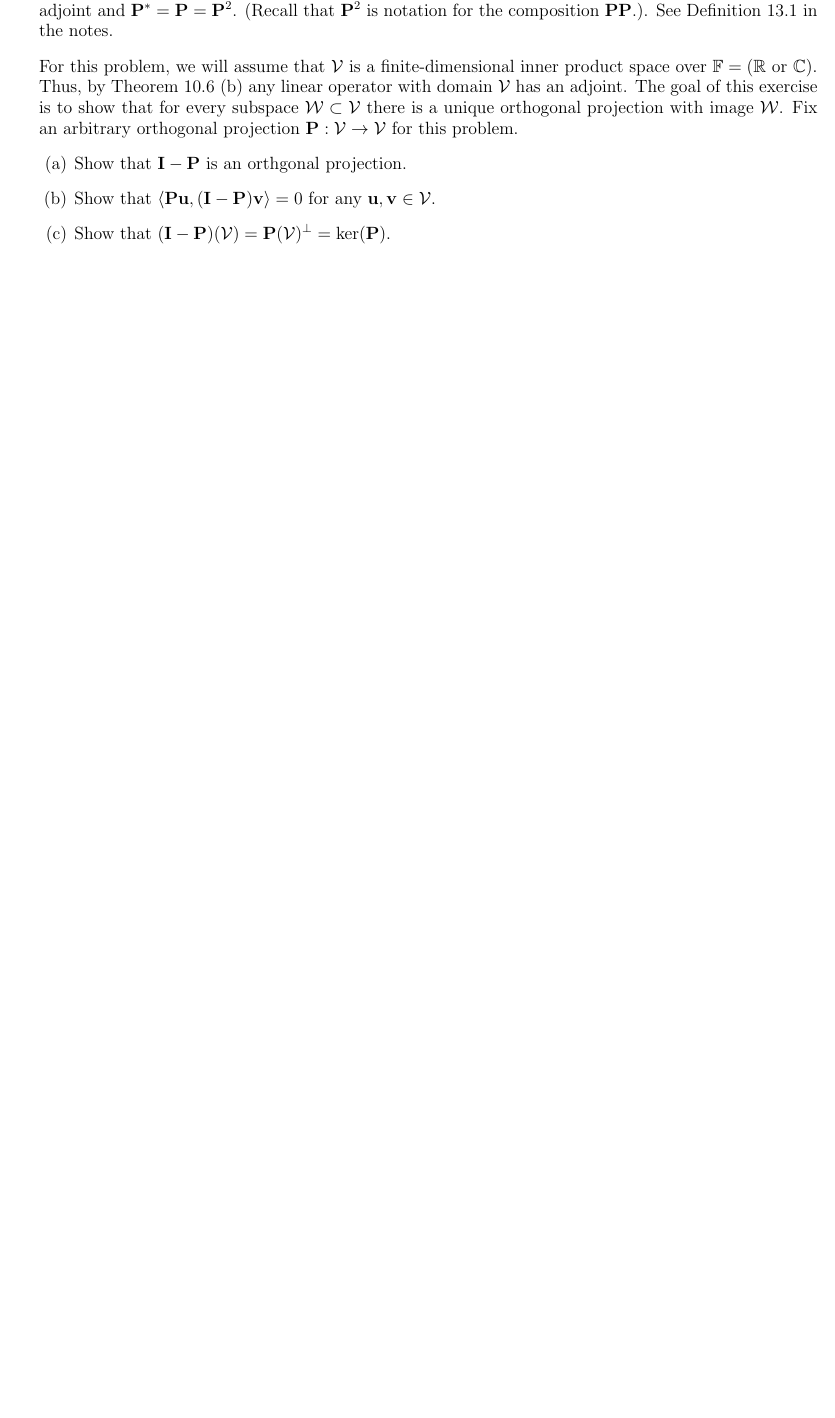
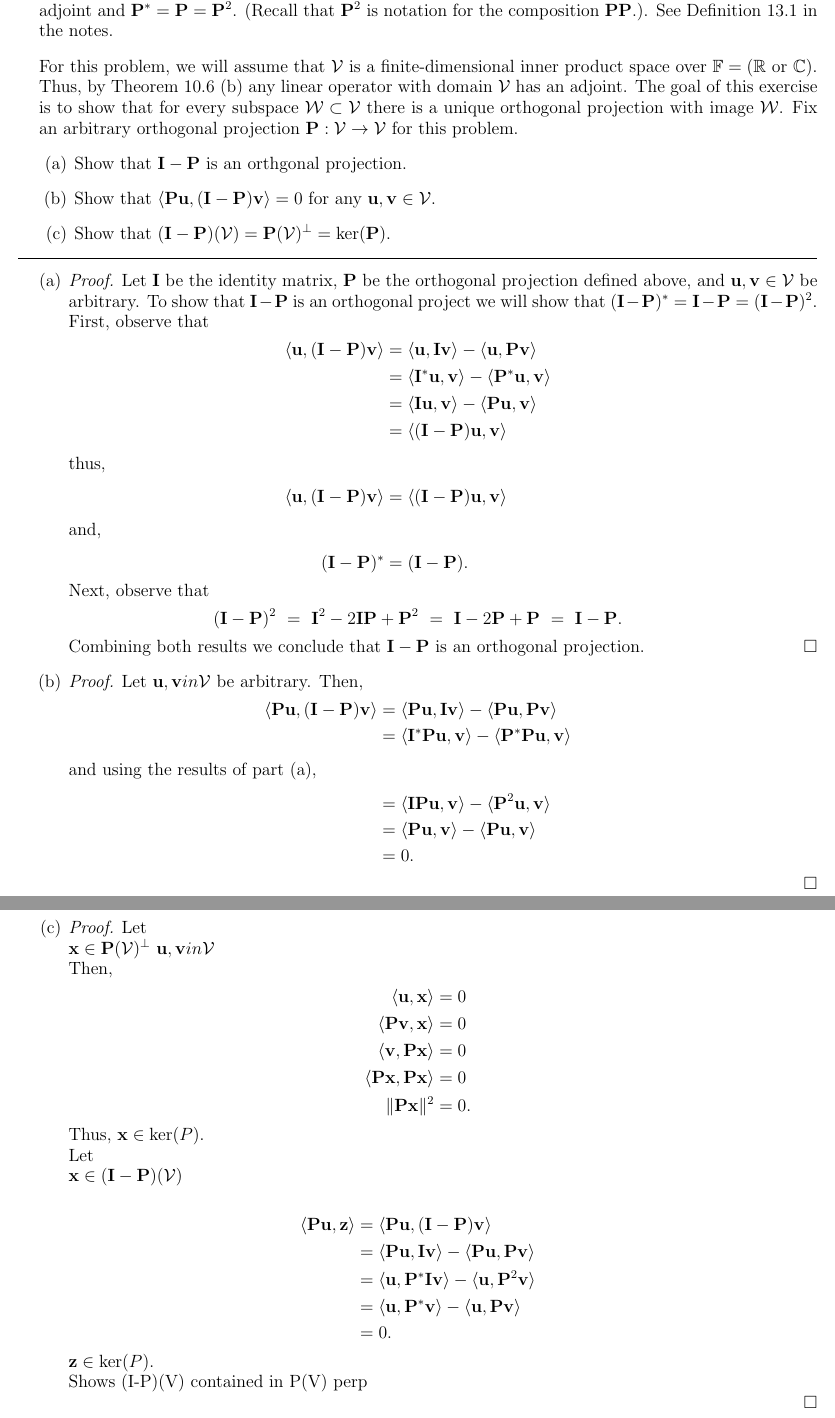
Before and after one commit to bhosley/Schoolwork, a LaTeX problem sheet (2022Q4 - Linear Algebra/HW9/HW9.tex): part of the page before the commit and two parts of pages 1 and 2 of 4 after it, the two joined at a grey line, cut so that both start at the same text, the shorter picture padded with empty space. Compiled offline with pdfLaTeX.

Commit message:
Update HW9.tex

```diff
--- a/2022Q4 - Linear Algebra/HW9/HW9.tex
+++ b/2022Q4 - Linear Algebra/HW9/HW9.tex
@@ -83,6 +85,103 @@
 
 \end{enumerate}
 
+%%%%%%%%%%%%%%%%%%%%%%%%%%%%%%%
+%	\begin{ Question 1 }	  %
+%%%%%%%%%%%%%%%%%%%%%%%%%%%%%%%
+\hrule \bigskip
+\begin{enumerate}[(a)]
+	\item
+	\begin{proof}
+		Let \(\mathbf{I}\) be the identity matrix,
+		\(\mathbf{P}\) be the orthogonal projection defined above,
+		and \(\mathbf{u},\mathbf{v}\in\mathcal{V}\) be arbitrary.
+		To show that \(\mathbf{I}-\mathbf{P}\)
+		is an orthogonal project we will show that
+		\((\mathbf{I}-\mathbf{P})^* = \mathbf{I}-\mathbf{P} = (\mathbf{I}-\mathbf{P})^2\).
+		First, observe that
+		\begin{align*}
+			\langle \mathbf{u}, (\mathbf{I}-\mathbf{P}) \mathbf{v} \rangle
+			&= \langle \mathbf{u}, \mathbf{I} \mathbf{v} \rangle - \langle \mathbf{u}, \mathbf{P} \mathbf{v} \rangle \\
+			&= \langle \mathbf{I^*} \mathbf{u}, \mathbf{v} \rangle - \langle \mathbf{P^*} \mathbf{u},  \mathbf{v} \rangle \\
+			%\intertext{and because \(\mathbf{I}\) is its own adjoint and \(\mathbf{P}\) is assumed to be an orthogonal projection,}
+			&= \langle \mathbf{I} \mathbf{u}, \mathbf{v} \rangle - \langle \mathbf{P} \mathbf{u},  \mathbf{v} \rangle \\
+			&= \langle (\mathbf{I}-\mathbf{P}) \mathbf{u}, \mathbf{v} \rangle \\
+			\intertext{thus,}
+			\langle \mathbf{u}, (\mathbf{I}-\mathbf{P}) \mathbf{v} \rangle
+			&= \langle (\mathbf{I}-\mathbf{P}) \mathbf{u}, \mathbf{v} \rangle
+			\intertext{and,}
+			(\mathbf{I}-\mathbf{P})^* &= (\mathbf{I}-\mathbf{P}).
+		\end{align*}
+		Next, observe that
+		\begin{align*}
+			(\mathbf{I}-\mathbf{P})^2 \
+			=\ \mathbf{I}^2 - 2\mathbf{I}\mathbf{P} + \mathbf{P}^2 \
+			% \intertext{and because \(\mathbf{I}^2 = \mathbf{I}\) and \(\mathbf{P}\) is assumed to be an orthogonal projection,}
+			=\ \mathbf{I} - 2\mathbf{P} + \mathbf{P} \
+			=\ \mathbf{I} - \mathbf{P}.
+		\end{align*}
+		Combining both results we conclude that
+		\(\mathbf{I}-\mathbf{P}\) is an orthogonal projection.
+	\end{proof}
+	\bigskip
+
+	\item
+	\begin{proof}
+		Let \(\mathbf{u},\mathbf{v}in\mathcal{V}\) be arbitrary.
+		Then,
+		\begin{align*}
+			\langle \mathbf{P} \mathbf{u}, (\mathbf{I}-\mathbf{P}) \mathbf{v} \rangle
+			&= \langle \mathbf{P} \mathbf{u}, \mathbf{I} \mathbf{v} \rangle - \langle \mathbf{P} \mathbf{u}, \mathbf{P} \mathbf{v} \rangle \\
+			&= \langle \mathbf{I^*} \mathbf{P} \mathbf{u}, \mathbf{v} \rangle - \langle \mathbf{P^*} \mathbf{P} \mathbf{u},  \mathbf{v} \rangle \\
+			\intertext{and using the results of part (a),}
+			&= \langle \mathbf{I} \mathbf{P} \mathbf{u}, \mathbf{v} \rangle - \langle \mathbf{P}^2 \mathbf{u},  \mathbf{v} \rangle \\
+			&= \langle \mathbf{P} \mathbf{u}, \mathbf{v} \rangle - \langle \mathbf{P} \mathbf{u},  \mathbf{v} \rangle \\
+			&= 0.
+		\end{align*}
+	\end{proof}
+
+	\item
+	\begin{proof}
+		Let
+
+		\(\mathbf{x}\in\mathbf{P}(\mathcal{V})^\perp\)
+		\(\mathbf{u},\mathbf{v}in\mathcal{V}\)
+
+
+		Then,
+		\begin{align*}
+			\langle \mathbf{u}, \mathbf{x} \rangle &= 0 \\
+			\langle \mathbf{Pv}, \mathbf{x} \rangle &= 0 \\
+			\langle \mathbf{v}, \mathbf{Px} \rangle &= 0 \\
+			\langle \mathbf{Px}, \mathbf{Px} \rangle &= 0 \\
+			\|\mathbf{Px}\|^2 &= 0.
+		\end{align*}
+		Thus, \(\mathbf{x}\in\operatorname{ker}(P)\).
+
+		Let
+
+		\(\mathbf{x}\in(\mathbf{I}-\mathbf{P})(\mathcal{V})\)
+
+		\begin{align*}
+			\langle \mathbf{P}\mathbf{u}, \mathbf{z} \rangle
+			&= \langle \mathbf{P} \mathbf{u}, (\mathbf{I}-\mathbf{P}) \mathbf{v} \rangle \\
+			&= \langle \mathbf{P} \mathbf{u}, \mathbf{I} \mathbf{v} \rangle - \langle \mathbf{P} \mathbf{u}, \mathbf{P} \mathbf{v} \rangle \\
+			&= \langle \mathbf{u}, \mathbf{P^*}\mathbf{I} \mathbf{v} \rangle - \langle \mathbf{u}, \mathbf{P}^2 \mathbf{v} \rangle \\
+			&= \langle \mathbf{u}, \mathbf{P^*} \mathbf{v} \rangle - \langle \mathbf{u}, \mathbf{P} \mathbf{v} \rangle \\
+			&= 0.
+		\end{align*}
+		\(\mathbf{z}\in\operatorname{ker}(P)\).
+
+		Shows (I-P)(V)  contained in P(V) perp
+
+
+	\end{proof}
+
+\end{enumerate}
+
+% End Q1: A,B,C
+\clearpage
+
 \noindent Let \(\mathcal{W}\subset\mathcal{V}\) be a subspace, and let \(\{\mathbf{e}_{n}\}_{n=1}^{M}\) be an orthonormal basis for \(\mathcal{W}\). The map \(\mathbf{Q}:\mathcal{V}\to\mathcal{V}\) given by
 \[\mathbf{Qv} = \sum_{n=1}^{M}\langle \mathbf{e}_{n},\mathbf{v}\rangle\mathbf{e}_{n},\]
 is called an \textit{orthogonal projection onto }\(\mathcal{W}\).\bigskip
```
Also changed, not shown: 2022Q4 - Linear Algebra/HW9/HW9.tex (31 more changed lines).
